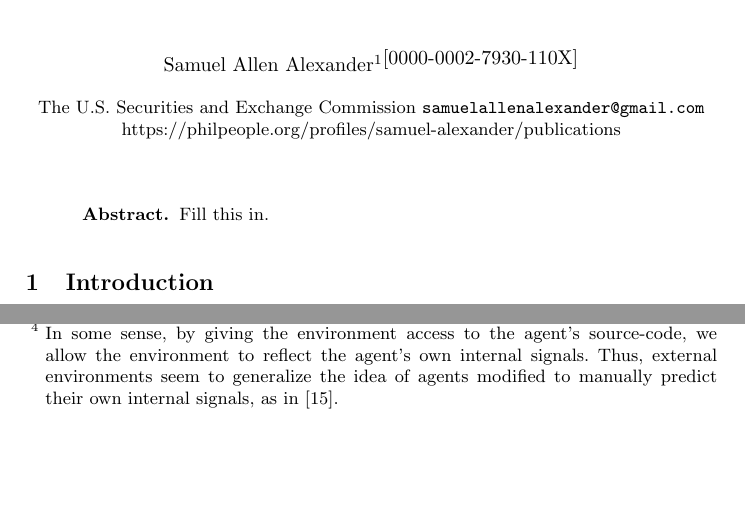
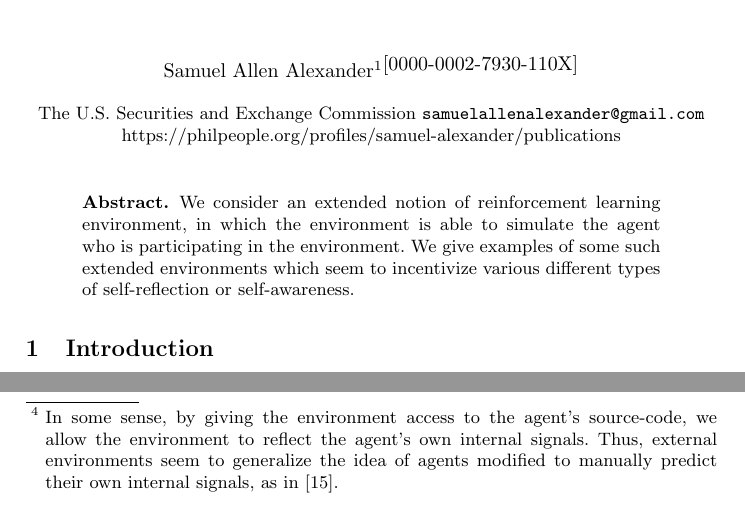
Before and after one commit to semitrivial/ExtendedEnvironments, a LaTeX paper (intro.tex): two parts of pages 1 and 5 of 8 before the commit and two parts of pages 1 and 6 of 8 after it, joined at a grey line, cut so that both start at the same text, the shorter picture padded with empty space. Compiled offline with pdfLaTeX.

Commit message:
Add a basic abstract

```diff
--- a/intro.tex
+++ b/intro.tex
@@ -26,7 +26,11 @@ in reinforcement learning}
 \maketitle
 
 \begin{abstract}
-    Fill this in.
+    We consider an extended notion
+    of reinforcement learning environment, in which the environment is able
+    to simulate the agent who is participating in the environment. We give
+    examples of some such extended environments which seem to incentivize
+    various different types of self-reflection or self-awareness.
 \end{abstract}
 
 \section{Introduction}
```
